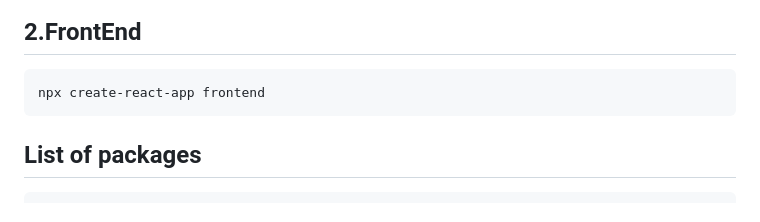
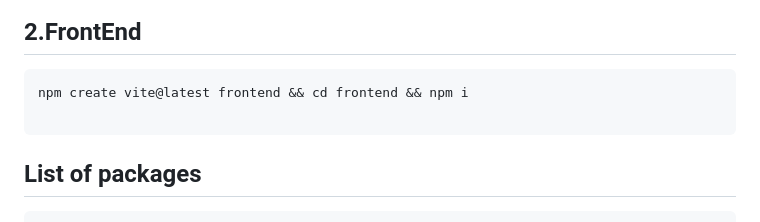
Before and after one commit to yahongie2014/Technical-Assessment-MindLuster, a Markdown page: README.md, the part around the change. Drawn GitHub-style.

````diff
--- a/README.md
+++ b/README.md
@@ -65,7 +65,8 @@ Will Debloy on ([Offline](http://localhost:8000)) or ([online](https://task.fada
 ## 2.FrontEnd
 
 ```cmd
-npx create-react-app frontend
+npm create vite@latest frontend && cd frontend && npm i
+
 ```
 
 ## List of packages
````
